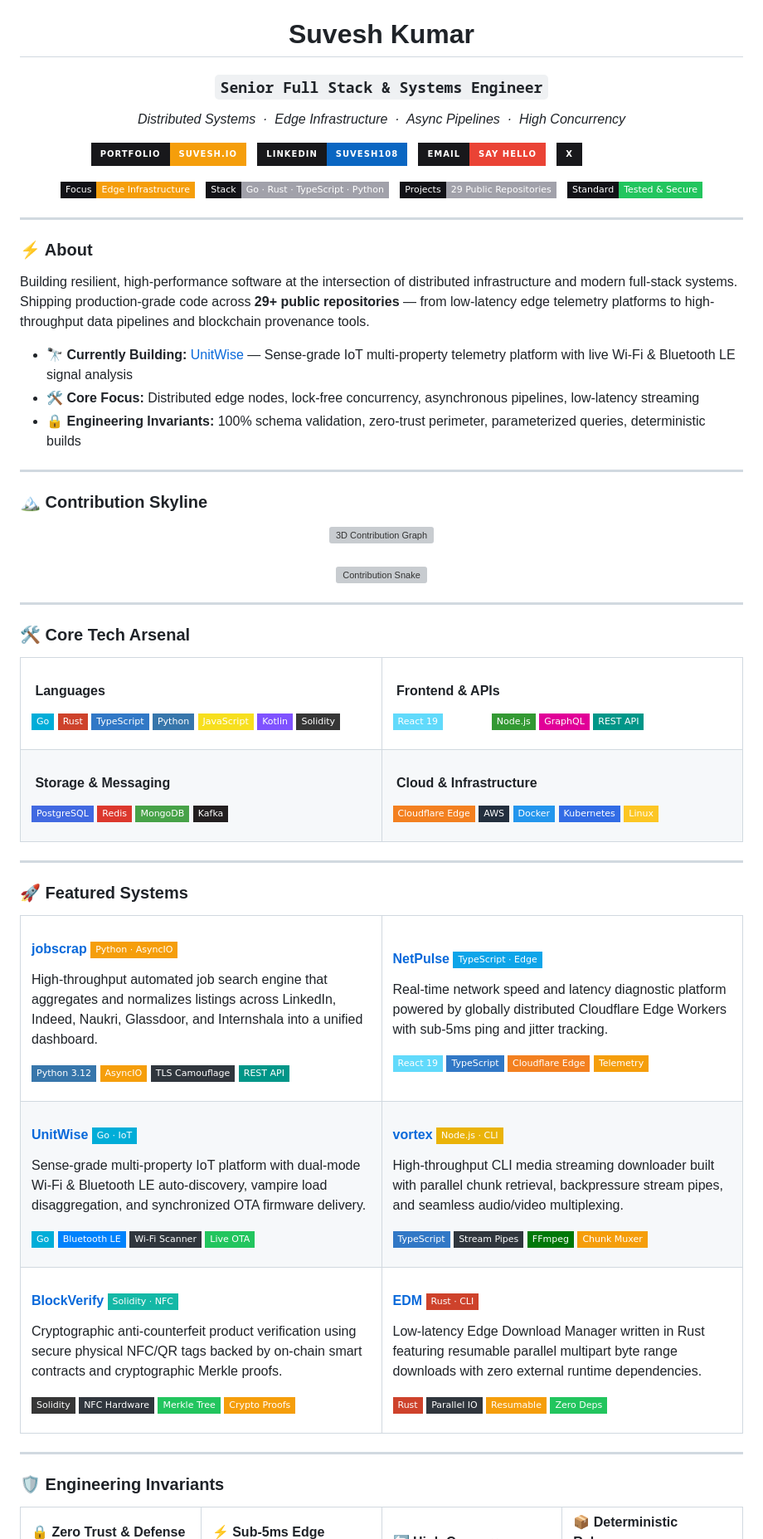
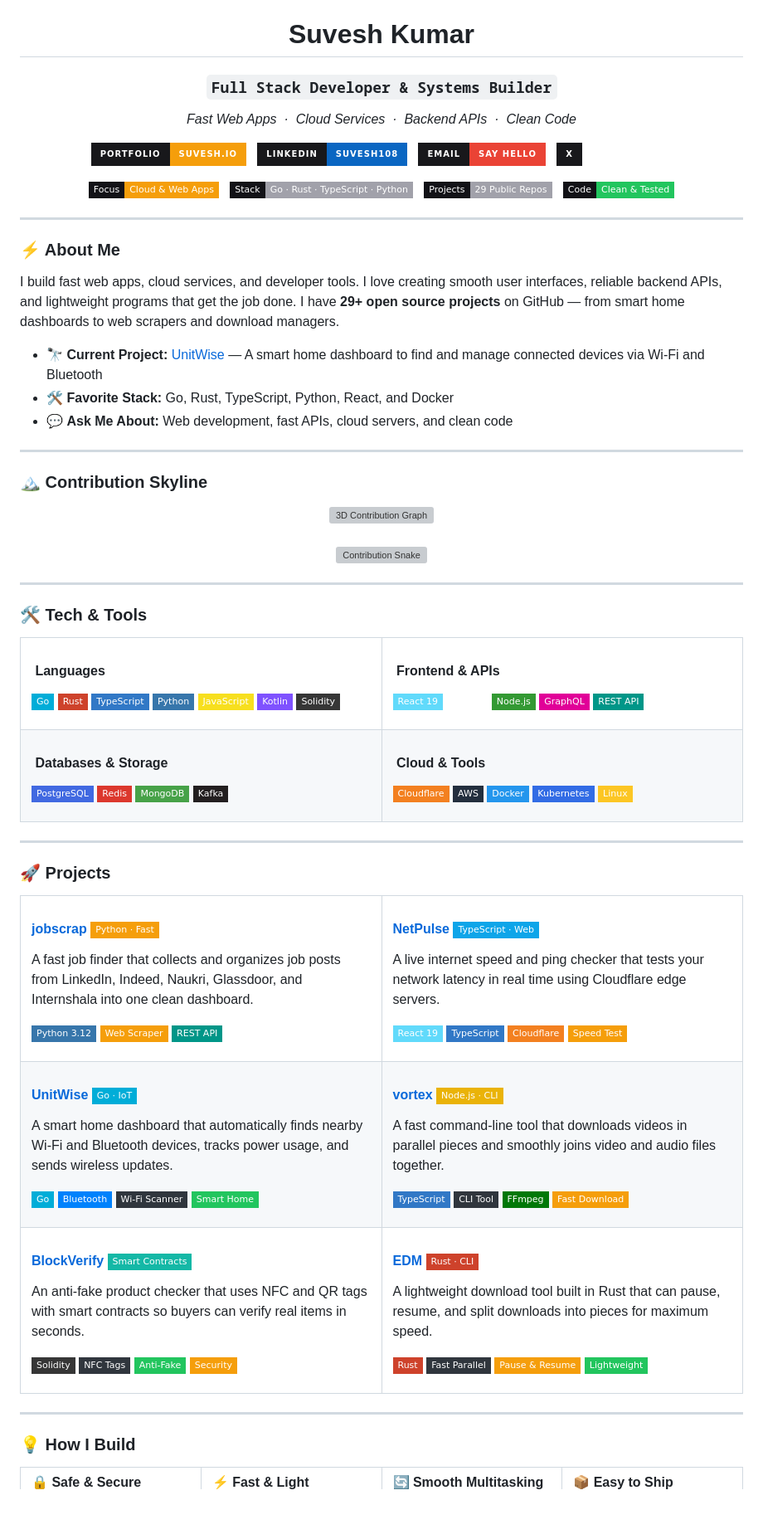
Before and after one commit to Suvesh108/Suvesh108, a Markdown page: README.md, the part around one of its changes. Shown at 83% size. GitHub-like rendering; badges without logos; blank space fills up the shorter version; grey boxes are pictures that could not be loaded.

Commit message:
fix: replace broken terminal image with native terminal block and simplify all text across profile

```diff
--- a/README.md
+++ b/README.md
@@ -2,10 +2,10 @@
 
 # Suvesh Kumar
 
-### `Senior Full Stack & Systems Engineer`
+### `Full Stack Developer & Systems Builder`
 
 <p align="center">
-  <em>Distributed Systems &nbsp;·&nbsp; Edge Infrastructure &nbsp;·&nbsp; Async Pipelines &nbsp;·&nbsp; High Concurrency</em>
+  <em>Fast Web Apps &nbsp;·&nbsp; Cloud Services &nbsp;·&nbsp; Backend APIs &nbsp;·&nbsp; Clean Code</em>
 </p>
 
 <p align="center">
@@ -19,26 +19,26 @@
 </p>
 
 <p align="center">
-  <img src="https://img.shields.io/badge/Focus-Edge_Infrastructure-f59e0b?style=flat-square&labelColor=121217" alt="Focus" />
+  <img src="https://img.shields.io/badge/Focus-Cloud_%26_Web_Apps-f59e0b?style=flat-square&labelColor=121217" alt="Focus" />
   &nbsp;
   <img src="https://img.shields.io/badge/Stack-Go_·_Rust_·_TypeScript_·_Python-a1a1aa?style=flat-square&labelColor=121217" alt="Stack" />
   &nbsp;
-  <img src="https://img.shields.io/badge/Projects-29_Public_Repositories-a1a1aa?style=flat-square&labelColor=121217" alt="Repos" />
+  <img src="https://img.shields.io/badge/Projects-29_Public_Repos-a1a1aa?style=flat-square&labelColor=121217" alt="Repos" />
   &nbsp;
-  <img src="https://img.shields.io/badge/Standard-Tested_%26_Secure-22c55e?style=flat-square&labelColor=121217" alt="Quality" />
+  <img src="https://img.shields.io/badge/Code-Clean_%26_Tested-22c55e?style=flat-square&labelColor=121217" alt="Quality" />
 </p>
 
 </div>
 
 ---
 
-### ⚡ About
+### ⚡ About Me
 
-Building resilient, high-performance software at the intersection of distributed infrastructure and modern full-stack systems. Shipping production-grade code across **29+ public repositories** — from low-latency edge telemetry platforms to high-throughput data pipelines and blockchain provenance tools.
+I build fast web apps, cloud services, and developer tools. I love creating smooth user interfaces, reliable backend APIs, and lightweight programs that get the job done. I have **29+ open source projects** on GitHub — from smart home dashboards to web scrapers and download managers.
 
-- 🔭 **Currently Building:** [UnitWise](https://github.com/Suvesh108/UnitWise) — Sense-grade IoT multi-property telemetry platform with live Wi-Fi & Bluetooth LE signal analysis
-- 🛠️ **Core Focus:** Distributed edge nodes, lock-free concurrency, asynchronous pipelines, low-latency streaming
-- 🔒 **Engineering Invariants:** 100% schema validation, zero-trust perimeter, parameterized queries, deterministic builds
+- 🔭 **Current Project:** [UnitWise](https://github.com/Suvesh108/UnitWise) — A smart home dashboard to find and manage connected devices via Wi-Fi and Bluetooth
+- 🛠️ **Favorite Stack:** Go, Rust, TypeScript, Python, React, and Docker
+- 💬 **Ask Me About:** Web development, fast APIs, cloud servers, and clean code
 
 ---
 
@@ -56,7 +56,7 @@ Building resilient, high-performance software at the intersection of distributed
 
 ---
 
-### 🛠️ Core Tech Arsenal
+### 🛠️ Tech & Tools
 
 <table width="100%">
   <tr>
@@ -85,7 +85,7 @@ Building resilient, high-performance software at the intersection of distributed
   </tr>
   <tr>
     <td width="50%" valign="top">
-      <h4>&nbsp;Storage & Messaging</h4>
+      <h4>&nbsp;Databases & Storage</h4>
       <p>
         <img src="https://img.shields.io/badge/PostgreSQL-4169E1?style=flat-square&logo=postgresql&logoColor=white&labelColor=121217" alt="PostgreSQL" />
         <img src="https://img.shields.io/badge/Redis-DC382D?style=flat-square&logo=redis&logoColor=white&labelColor=121217" alt="Redis" />
@@ -94,9 +94,9 @@ Building resilient, high-performance software at the intersection of distributed
       </p>
     </td>
     <td width="50%" valign="top">
-      <h4>&nbsp;Cloud & Infrastructure</h4>
+      <h4>&nbsp;Cloud & Tools</h4>
       <p>
-        <img src="https://img.shields.io/badge/Cloudflare_Edge-F38020?style=flat-square&logo=cloudflare&logoColor=white&labelColor=121217" alt="Cloudflare" />
+        <img src="https://img.shields.io/badge/Cloudflare-F38020?style=flat-square&logo=cloudflare&logoColor=white&labelColor=121217" alt="Cloudflare" />
         <img src="https://img.shields.io/badge/AWS-232F3E?style=flat-square&logo=amazonwebservices&logoColor=white&labelColor=121217" alt="AWS" />
         <img src="https://img.shields.io/badge/Docker-2496ED?style=flat-square&logo=docker&logoColor=white&labelColor=121217" alt="Docker" />
         <img src="https://img.shields.io/badge/Kubernetes-326CE5?style=flat-square&logo=kubernetes&logoColor=white&labelColor=121217" alt="Kubernetes" />
@@ -108,72 +108,71 @@ Building resilient, high-performance software at the intersection of distributed
 
 ---
 
-### 🚀 Featured Systems
+### 🚀 Projects
 
 <table width="100%">
   <tr>
     <td width="50%" valign="top">
-      <h4><a href="https://github.com/Suvesh108/jobscrap">jobscrap</a> <img src="https://img.shields.io/badge/Python_·_AsyncIO-f59e0b?style=flat-square&labelColor=121217" alt="Badge" /></h4>
-      <p>High-throughput automated job search engine that aggregates and normalizes listings across LinkedIn, Indeed, Naukri, Glassdoor, and Internshala into a unified dashboard.</p>
+      <h4><a href="https://github.com/Suvesh108/jobscrap">jobscrap</a> <img src="https://img.shields.io/badge/Python_·_Fast-f59e0b?style=flat-square&labelColor=121217" alt="Badge" /></h4>
+      <p>A fast job finder that collects and organizes job posts from LinkedIn, Indeed, Naukri, Glassdoor, and Internshala into one clean dashboard.</p>
       <p>
         <img src="https://img.shields.io/badge/Python_3.12-3776AB?style=flat-square&logo=python&logoColor=white&labelColor=121217" alt="Python" />
-        <img src="https://img.shields.io/badge/AsyncIO-f59e0b?style=flat-square&labelColor=121217" alt="AsyncIO" />
-        <img src="https://img.shields.io/badge/TLS_Camouflage-30363d?style=flat-square&labelColor=121217" alt="TLS" />
+        <img src="https://img.shields.io/badge/Web_Scraper-f59e0b?style=flat-square&labelColor=121217" alt="Scraper" />
         <img src="https://img.shields.io/badge/REST_API-009688?style=flat-square&labelColor=121217" alt="REST" />
       </p>
     </td>
     <td width="50%" valign="top">
-      <h4><a href="https://github.com/Suvesh108/NetPulse">NetPulse</a> <img src="https://img.shields.io/badge/TypeScript_·_Edge-0ea5e9?style=flat-square&labelColor=121217" alt="Badge" /></h4>
-      <p>Real-time network speed and latency diagnostic platform powered by globally distributed Cloudflare Edge Workers with sub-5ms ping and jitter tracking.</p>
+      <h4><a href="https://github.com/Suvesh108/NetPulse">NetPulse</a> <img src="https://img.shields.io/badge/TypeScript_·_Web-0ea5e9?style=flat-square&labelColor=121217" alt="Badge" /></h4>
+      <p>A live internet speed and ping checker that tests your network latency in real time using Cloudflare edge servers.</p>
       <p>
         <img src="https://img.shields.io/badge/React_19-61DAFB?style=flat-square&logo=react&logoColor=black&labelColor=121217" alt="React" />
         <img src="https://img.shields.io/badge/TypeScript-3178C6?style=flat-square&logo=typescript&logoColor=white&labelColor=121217" alt="TypeScript" />
-        <img src="https://img.shields.io/badge/Cloudflare_Edge-F38020?style=flat-square&logo=cloudflare&logoColor=white&labelColor=121217" alt="Cloudflare" />
-        <img src="https://img.shields.io/badge/Telemetry-f59e0b?style=flat-square&labelColor=121217" alt="Telemetry" />
+        <img src="https://img.shields.io/badge/Cloudflare-F38020?style=flat-square&logo=cloudflare&logoColor=white&labelColor=121217" alt="Cloudflare" />
+        <img src="https://img.shields.io/badge/Speed_Test-f59e0b?style=flat-square&labelColor=121217" alt="Speed Test" />
       </p>
     </td>
   </tr>
   <tr>
     <td width="50%" valign="top">
       <h4><a href="https://github.com/Suvesh108/UnitWise">UnitWise</a> <img src="https://img.shields.io/badge/Go_·_IoT-00ADD8?style=flat-square&labelColor=121217" alt="Badge" /></h4>
-      <p>Sense-grade multi-property IoT platform with dual-mode Wi-Fi & Bluetooth LE auto-discovery, vampire load disaggregation, and synchronized OTA firmware delivery.</p>
+      <p>A smart home dashboard that automatically finds nearby Wi-Fi and Bluetooth devices, tracks power usage, and sends wireless updates.</p>
       <p>
         <img src="https://img.shields.io/badge/Go-00ADD8?style=flat-square&logo=go&logoColor=white&labelColor=121217" alt="Go" />
-        <img src="https://img.shields.io/badge/Bluetooth_LE-0082FC?style=flat-square&logo=bluetooth&logoColor=white&labelColor=121217" alt="BLE" />
+        <img src="https://img.shields.io/badge/Bluetooth-0082FC?style=flat-square&logo=bluetooth&logoColor=white&labelColor=121217" alt="Bluetooth" />
         <img src="https://img.shields.io/badge/Wi--Fi_Scanner-30363d?style=flat-square&labelColor=121217" alt="WiFi" />
-        <img src="https://img.shields.io/badge/Live_OTA-22c55e?style=flat-square&labelColor=121217" alt="OTA" />
+        <img src="https://img.shields.io/badge/Smart_Home-22c55e?style=flat-square&labelColor=121217" alt="Smart Home" />
       </p>
     </td>
     <td width="50%" valign="top">
       <h4><a href="https://github.com/Suvesh108/vortex">vortex</a> <img src="https://img.shields.io/badge/Node.js_·_CLI-eab308?style=flat-square&labelColor=121217" alt="Badge" /></h4>
-      <p>High-throughput CLI media streaming downloader built with parallel chunk retrieval, backpressure stream pipes, and seamless audio/video multiplexing.</p>
+      <p>A fast command-line tool that downloads videos in parallel pieces and smoothly joins video and audio files together.</p>
       <p>
         <img src="https://img.shields.io/badge/TypeScript-3178C6?style=flat-square&logo=typescript&logoColor=white&labelColor=121217" alt="TypeScript" />
-        <img src="https://img.shields.io/badge/Stream_Pipes-30363d?style=flat-square&labelColor=121217" alt="Streams" />
+        <img src="https://img.shields.io/badge/CLI_Tool-30363d?style=flat-square&labelColor=121217" alt="CLI" />
         <img src="https://img.shields.io/badge/FFmpeg-007808?style=flat-square&logo=ffmpeg&logoColor=white&labelColor=121217" alt="FFmpeg" />
-        <img src="https://img.shields.io/badge/Chunk_Muxer-f59e0b?style=flat-square&labelColor=121217" alt="Muxer" />
+        <img src="https://img.shields.io/badge/Fast_Download-f59e0b?style=flat-square&labelColor=121217" alt="Fast" />
       </p>
     </td>
   </tr>
   <tr>
     <td width="50%" valign="top">
-      <h4><a href="https://github.com/Suvesh108/BlockVerify">BlockVerify</a> <img src="https://img.shields.io/badge/Solidity_·_NFC-14b8a6?style=flat-square&labelColor=121217" alt="Badge" /></h4>
-      <p>Cryptographic anti-counterfeit product verification using secure physical NFC/QR tags backed by on-chain smart contracts and cryptographic Merkle proofs.</p>
+      <h4><a href="https://github.com/Suvesh108/BlockVerify">BlockVerify</a> <img src="https://img.shields.io/badge/Smart_Contracts-14b8a6?style=flat-square&labelColor=121217" alt="Badge" /></h4>
+      <p>An anti-fake product checker that uses NFC and QR tags with smart contracts so buyers can verify real items in seconds.</p>
       <p>
         <img src="https://img.shields.io/badge/Solidity-363636?style=flat-square&logo=solidity&logoColor=white&labelColor=121217" alt="Solidity" />
-        <img src="https://img.shields.io/badge/NFC_Hardware-30363d?style=flat-square&labelColor=121217" alt="NFC" />
-        <img src="https://img.shields.io/badge/Merkle_Tree-22c55e?style=flat-square&labelColor=121217" alt="Merkle" />
-        <img src="https://img.shields.io/badge/Crypto_Proofs-f59e0b?style=flat-square&labelColor=121217" alt="Proofs" />
+        <img src="https://img.shields.io/badge/NFC_Tags-30363d?style=flat-square&labelColor=121217" alt="NFC" />
+        <img src="https://img.shields.io/badge/Anti--Fake-22c55e?style=flat-square&labelColor=121217" alt="Anti Fake" />
+        <img src="https://img.shields.io/badge/Security-f59e0b?style=flat-square&labelColor=121217" alt="Security" />
       </p>
     </td>
     <td width="50%" valign="top">
       <h4><a href="https://github.com/Suvesh108/EDM">EDM</a> <img src="https://img.shields.io/badge/Rust_·_CLI-CE422B?style=flat-square&labelColor=121217" alt="Badge" /></h4>
-      <p>Low-latency Edge Download Manager written in Rust featuring resumable parallel multipart byte range downloads with zero external runtime dependencies.</p>
+      <p>A lightweight download tool built in Rust that can pause, resume, and split downloads into pieces for maximum speed.</p>
       <p>
         <img src="https://img.shields.io/badge/Rust-CE422B?style=flat-square&logo=rust&logoColor=white&labelColor=121217" alt="Rust" />
-        <img src="https://img.shields.io/badge/Parallel_IO-30363d?style=flat-square&labelColor=121217" alt="Parallel IO" />
-        <img src="https://img.shields.io/badge/Resumable-f59e0b?style=flat-square&labelColor=121217" alt="Resumable" />
-        <img src="https://img.shields.io/badge/Zero_Deps-22c55e?style=flat-square&labelColor=121217" alt="Zero Deps" />
+        <img src="https://img.shields.io/badge/Fast_Parallel-30363d?style=flat-square&labelColor=121217" alt="Parallel" />
+        <img src="https://img.shields.io/badge/Pause_&_Resume-f59e0b?style=flat-square&labelColor=121217" alt="Resume" />
+        <img src="https://img.shields.io/badge/Lightweight-22c55e?style=flat-square&labelColor=121217" alt="Lightweight" />
       </p>
     </td>
   </tr>
@@ -181,10 +180,10 @@ Building resilient, high-performance software at the intersection of distributed
 
 ---
 
-### 🛡️ Engineering Invariants
+### 💡 How I Build
 
 <table width="100%">
   <tr>
     <td width="25%" align="left">
-      <b>🔒 Zero Trust & Defense</b>
+      <b>🔒 Safe & Secure</b>
       <br/>
```
Also changed, not shown: other parts of README.md (+21 -12 lines).
